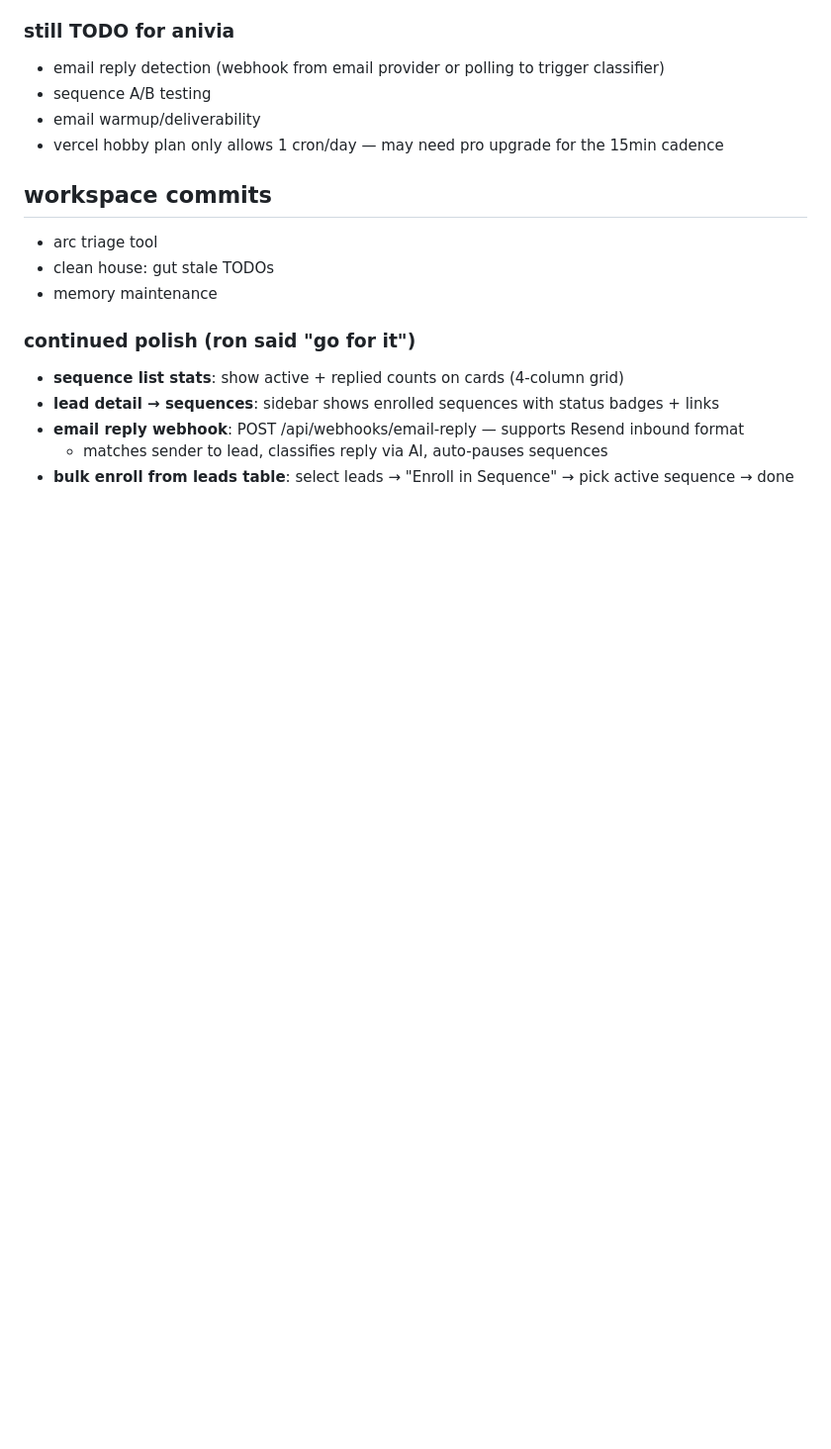
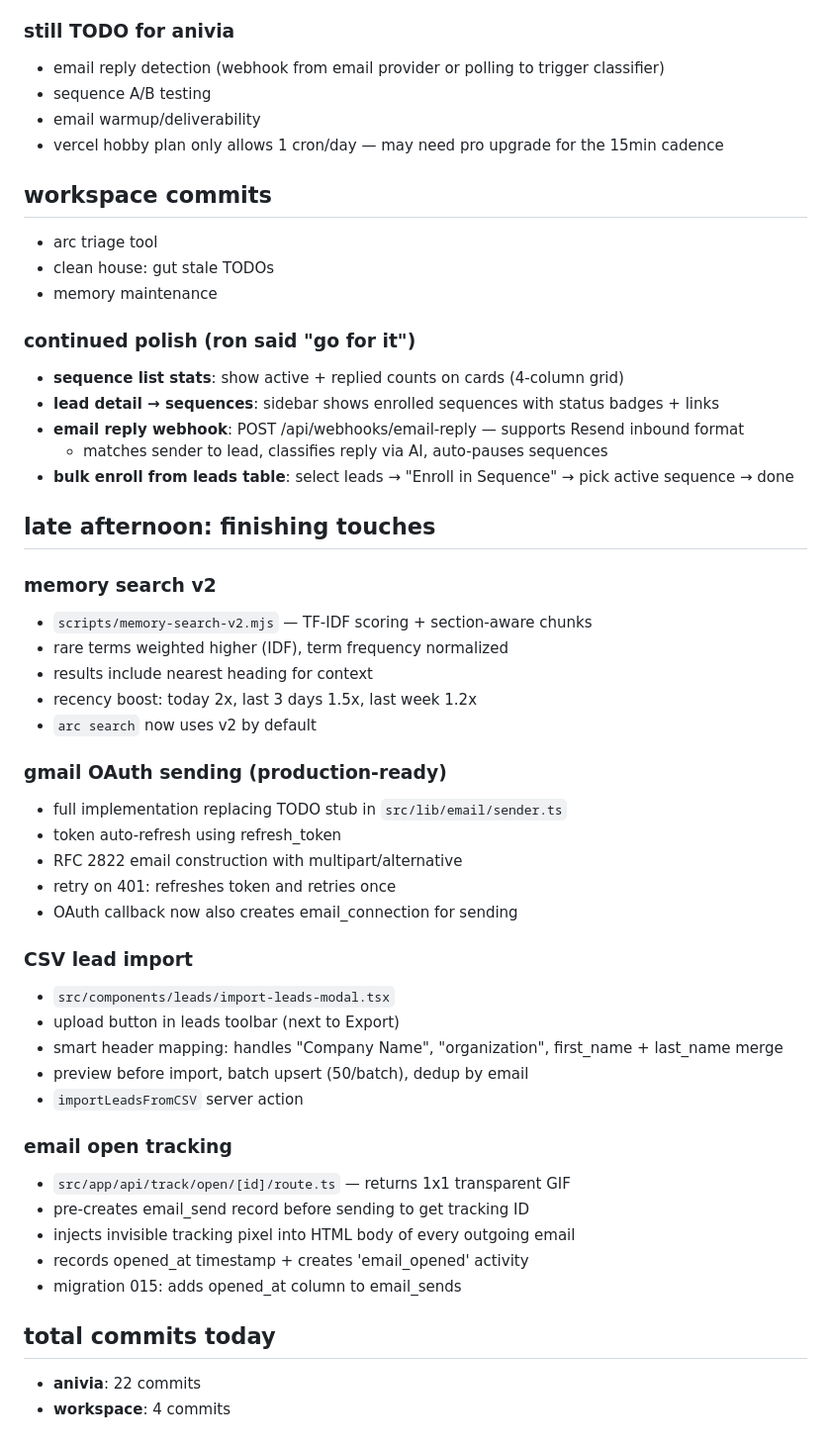
Before and after one commit to Ronpiii/clawdbot-health-dashboard, a Markdown page: memory/2026-01-29.md, the part around the change. Shown at 99% size. Drawn GitHub-style; blank space fills up the shorter version.

```diff
--- a/memory/2026-01-29.md
+++ b/memory/2026-01-29.md
@@ -131,3 +131,37 @@ CREATE INDEX IF NOT EXISTS idx_actions_enrollment ON ai_actions(sequence_enrollm
 - **email reply webhook**: POST /api/webhooks/email-reply — supports Resend inbound format
   - matches sender to lead, classifies reply via AI, auto-pauses sequences
 - **bulk enroll from leads table**: select leads → "Enroll in Sequence" → pick active sequence → done
+
+## late afternoon: finishing touches
+
+### memory search v2
+- `scripts/memory-search-v2.mjs` — TF-IDF scoring + section-aware chunks
+- rare terms weighted higher (IDF), term frequency normalized
+- results include nearest heading for context
+- recency boost: today 2x, last 3 days 1.5x, last week 1.2x
+- `arc search` now uses v2 by default
+
+### gmail OAuth sending (production-ready)
+- full implementation replacing TODO stub in `src/lib/email/sender.ts`
+- token auto-refresh using refresh_token
+- RFC 2822 email construction with multipart/alternative
+- retry on 401: refreshes token and retries once
+- OAuth callback now also creates email_connection for sending
+
+### CSV lead import
+- `src/components/leads/import-leads-modal.tsx`
+- upload button in leads toolbar (next to Export)
+- smart header mapping: handles "Company Name", "organization", first_name + last_name merge
+- preview before import, batch upsert (50/batch), dedup by email
+- `importLeadsFromCSV` server action
+
+### email open tracking
+- `src/app/api/track/open/[id]/route.ts` — returns 1x1 transparent GIF
+- pre-creates email_send record before sending to get tracking ID
+- injects invisible tracking pixel into HTML body of every outgoing email
+- records opened_at timestamp + creates 'email_opened' activity
+- migration 015: adds opened_at column to email_sends
+
+## total commits today
+- **anivia**: 22 commits
+- **workspace**: 4 commits
```
Also changed, not shown: MEMORY.md (+18 -10 lines).
